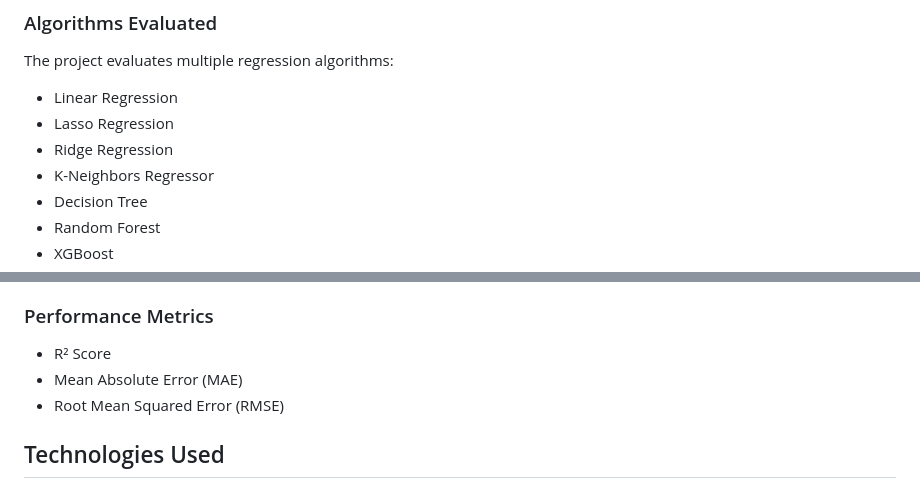
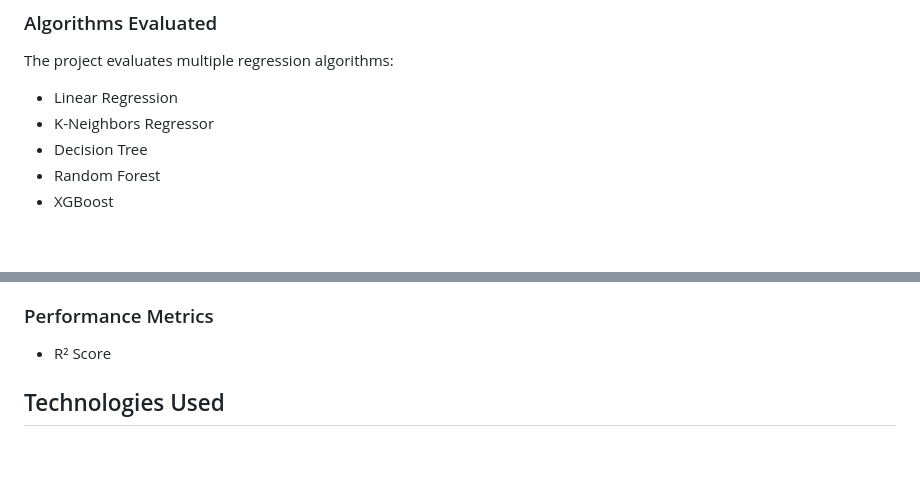
Before and after one commit to ashira-maharjan/ML_Project, a Markdown page: README.md, 2 parts joined by grey strips. GitHub-like rendering; blank space fills up the shorter version.

```diff
--- a/README.md
+++ b/README.md
@@ -173,8 +173,6 @@ Visit `http://localhost:8000` in your browser
 ### Algorithms Evaluated
 The project evaluates multiple regression algorithms:
 - Linear Regression
-- Lasso Regression
-- Ridge Regression
 - K-Neighbors Regressor
 - Decision Tree
 - Random Forest
@@ -199,8 +197,7 @@ The best performing model is automatically selected based on R² score during tr
 
 ### Performance Metrics
 - R² Score
-- Mean Absolute Error (MAE)
-- Root Mean Squared Error (RMSE)
+
 
 ##  Technologies Used
 
```
